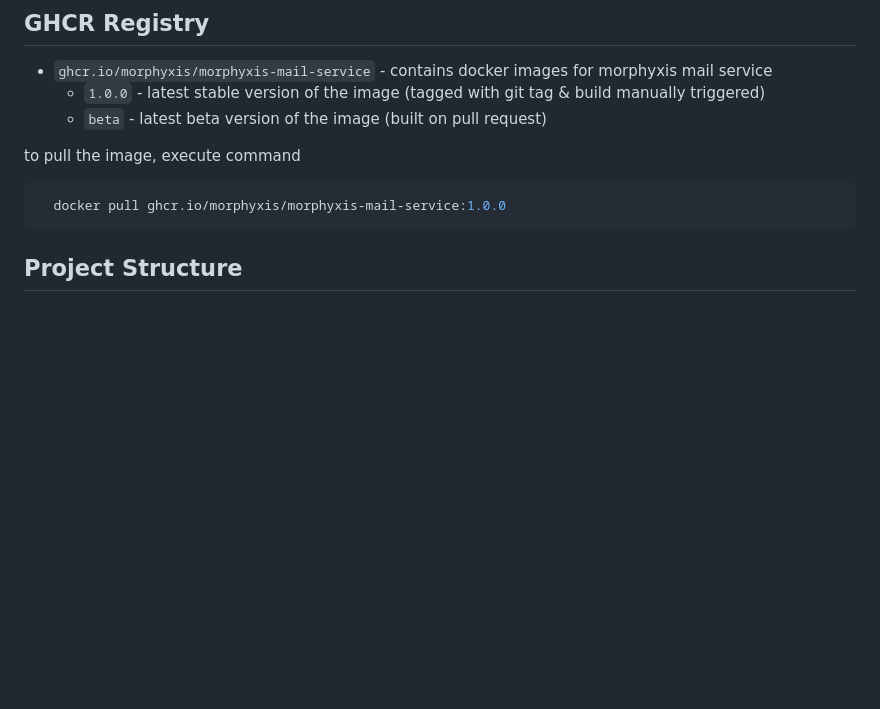
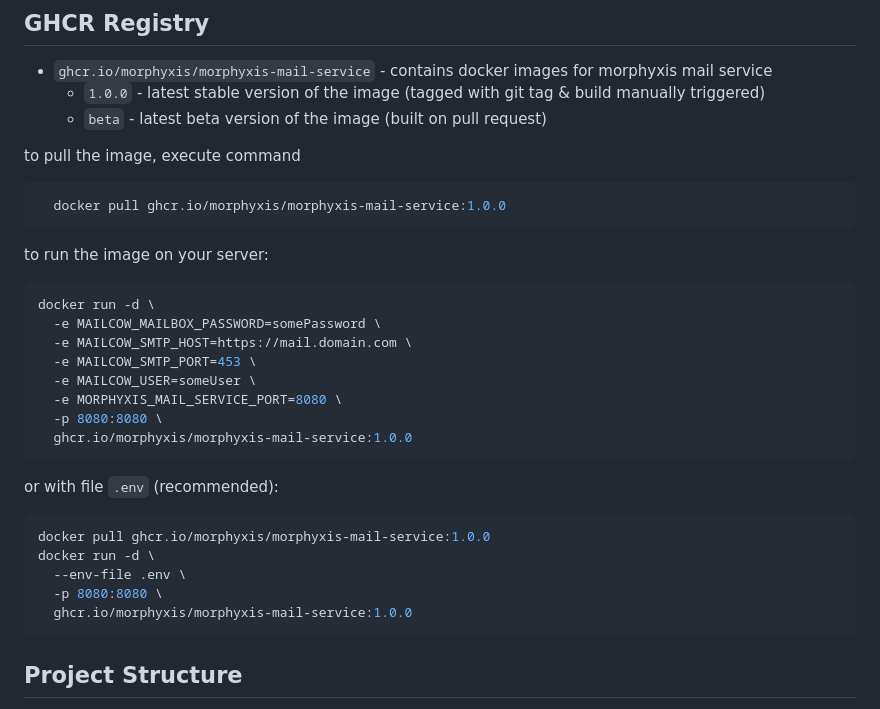
Before and after one commit to TymekGluch/Morphyxis-mail-service, a Markdown page: README.md, the part around the change. GitHub-like rendering; blank space fills up the shorter version.

Commit message:
docs: Adjust docs

````diff
--- a/README.md
+++ b/README.md
@@ -28,6 +28,29 @@ to pull the image, execute command
 
 ```bash
   docker pull ghcr.io/morphyxis/morphyxis-mail-service:1.0.0
+```
+
+to run the image on your server:
+
+```bash
+docker run -d \
+  -e MAILCOW_MAILBOX_PASSWORD=somePassword \
+  -e MAILCOW_SMTP_HOST=https://mail.domain.com \
+  -e MAILCOW_SMTP_PORT=453 \
+  -e MAILCOW_USER=someUser \
+  -e MORPHYXIS_MAIL_SERVICE_PORT=8080 \
+  -p 8080:8080 \
+  ghcr.io/morphyxis/morphyxis-mail-service:1.0.0
+```
+
+or with file `.env` (recommended):
+
+```bash
+docker pull ghcr.io/morphyxis/morphyxis-mail-service:1.0.0
+docker run -d \
+  --env-file .env \
+  -p 8080:8080 \
+  ghcr.io/morphyxis/morphyxis-mail-service:1.0.0
 ```
 
 ## Project Structure
````
